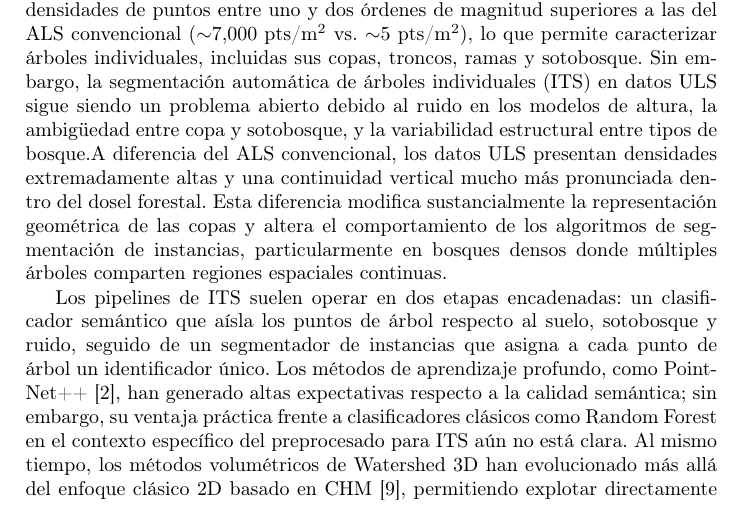
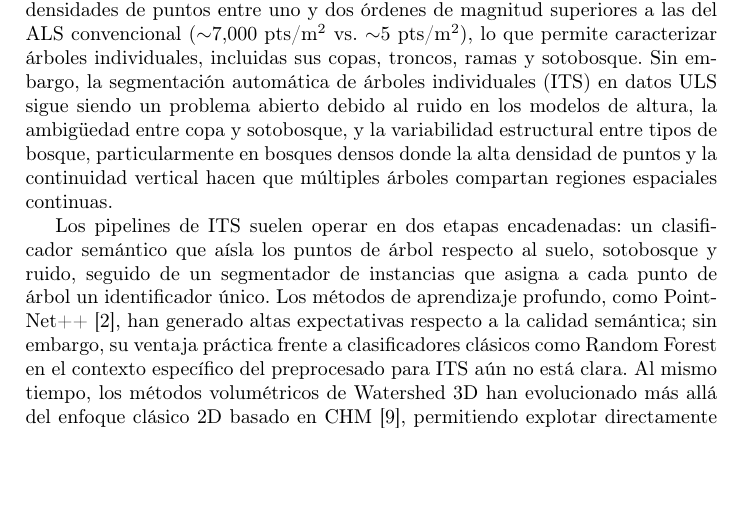
Before and after one commit to Cantuuuu/ITS-Pipeline-Comparison, a LaTeX paper (paper/main.tex): part of page 2 of 16, cut so that both start at the same text, the shorter picture padded with empty space. Compiled offline with pdfLaTeX.

Commit message:
paper: eliminar duplicación ULS vs ALS en §1.1

```diff
--- a/paper/main.tex
+++ b/paper/main.tex
@@ -52,7 +52,7 @@ Automated individual tree segmentation (ITS) in high-density UAV laser scanning
 
 \subsection{Motivaci\'on}
 
-Los inventarios forestales automatizados a nivel de \'arbol individual son esenciales para la estimaci\'on de carbono almacenado, el monitoreo de la biodiversidad y la silvicultura de precisi\'on. El escaneo l\'aser UAV (ULS) proporciona densidades de puntos entre uno y dos \'ordenes de magnitud superiores a las del ALS convencional ($\sim$7{,}000~pts/m$^2$ vs.\ $\sim$5~pts/m$^2$), lo que permite caracterizar \'arboles individuales, incluidas sus copas, troncos, ramas y sotobosque. Sin embargo, la segmentaci\'on autom\'atica de \'arboles individuales (ITS) en datos ULS sigue siendo un problema abierto debido al ruido en los modelos de altura, la ambig\"uedad entre copa y sotobosque, y la variabilidad estructural entre tipos de bosque.A diferencia del ALS convencional, los datos ULS presentan densidades extremadamente altas y una continuidad vertical mucho más pronunciada dentro del dosel forestal. Esta diferencia modifica sustancialmente la representación geométrica de las copas y altera el comportamiento de los algoritmos de segmentación de instancias, particularmente en bosques densos donde múltiples árboles comparten regiones espaciales continuas.
+Los inventarios forestales automatizados a nivel de \'arbol individual son esenciales para la estimaci\'on de carbono almacenado, el monitoreo de la biodiversidad y la silvicultura de precisi\'on. El escaneo l\'aser UAV (ULS) proporciona densidades de puntos entre uno y dos \'ordenes de magnitud superiores a las del ALS convencional ($\sim$7{,}000~pts/m$^2$ vs.\ $\sim$5~pts/m$^2$), lo que permite caracterizar \'arboles individuales, incluidas sus copas, troncos, ramas y sotobosque. Sin embargo, la segmentaci\'on autom\'atica de \'arboles individuales (ITS) en datos ULS sigue siendo un problema abierto debido al ruido en los modelos de altura, la ambig\"uedad entre copa y sotobosque, y la variabilidad estructural entre tipos de bosque, particularmente en bosques densos donde la alta densidad de puntos y la continuidad vertical hacen que múltiples árboles compartan regiones espaciales continuas.
 
 
 
```
